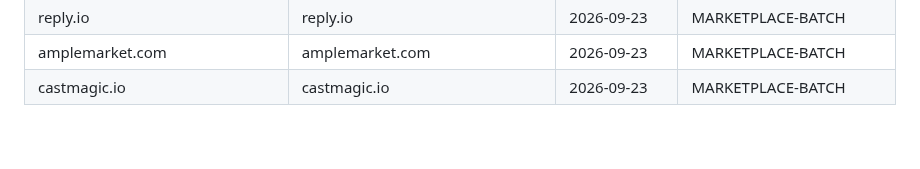
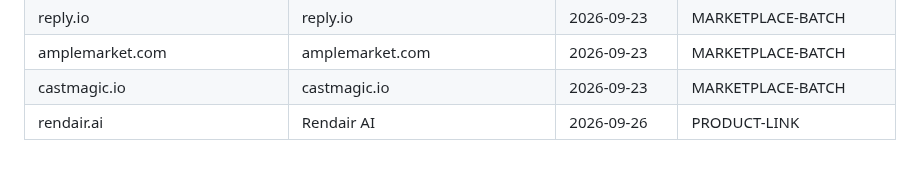
Before and after one commit to danhtuansqtt/Affiliate-Research, a Markdown page: audited_products.md, the part around the change. Rendered like a GitHub page.

Commit message:
Thêm audit sản phẩm Rendair AI (rendair.ai) — 1 sản phẩm mới
Co-Authored-By: Claude Opus 5.5 <noreply@anthropic.com>

```diff
--- a/audited_products.md
+++ b/audited_products.md
@@ -442,3 +442,4 @@ Dùng chung cho mọi lần chạy skill "tóm tắt" — domain đã có ở đ
 | reply.io | reply.io | 2026-09-23 | MARKETPLACE-BATCH |
 | amplemarket.com | amplemarket.com | 2026-09-23 | MARKETPLACE-BATCH |
 | castmagic.io | castmagic.io | 2026-09-23 | MARKETPLACE-BATCH |
+| rendair.ai | Rendair AI | 2026-09-26 | PRODUCT-LINK |
```
Also changed, not shown: advertiser-audits/PRODUCT-rendair.ai__2026-09-26.md (added, +11 -0 lines).
